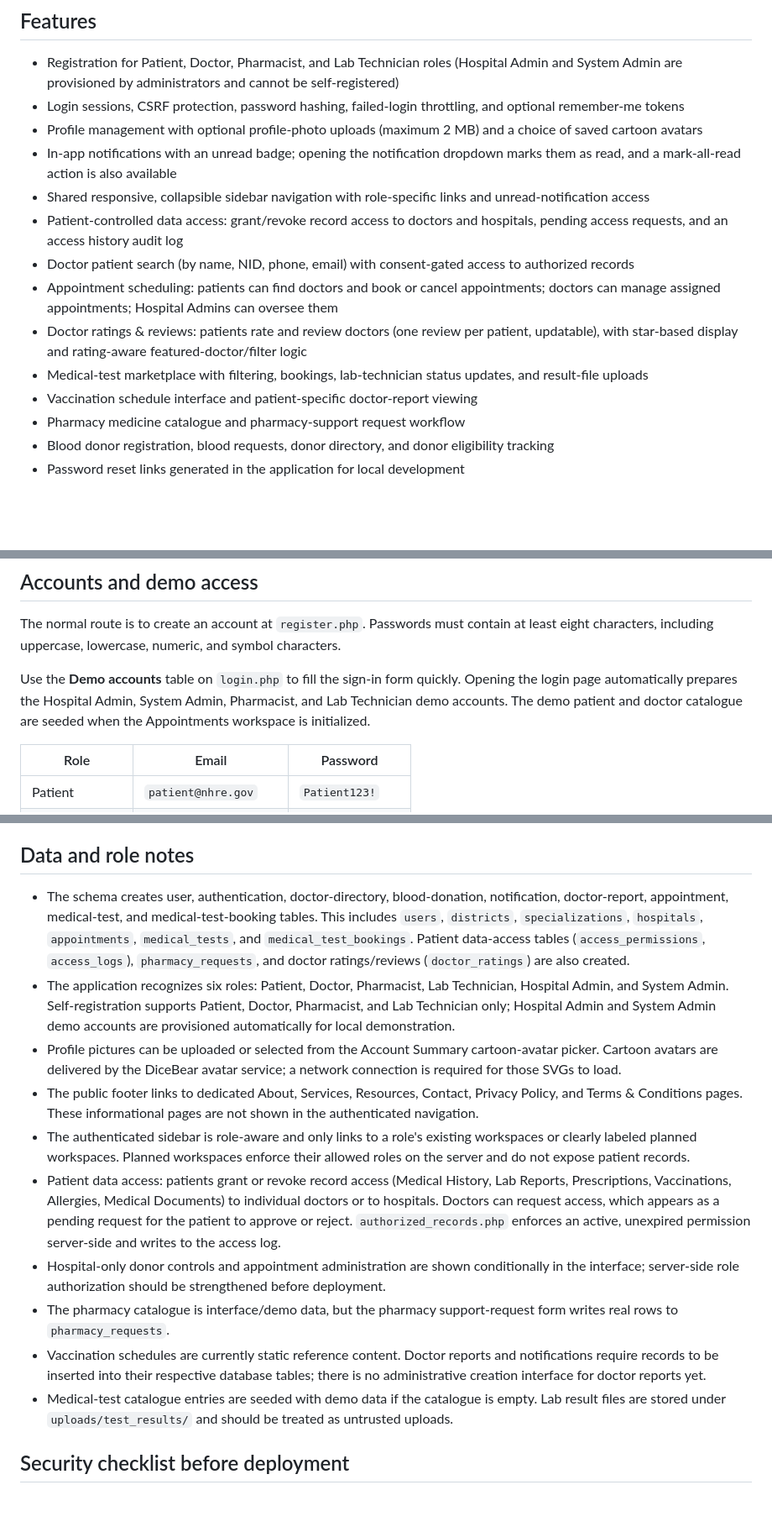
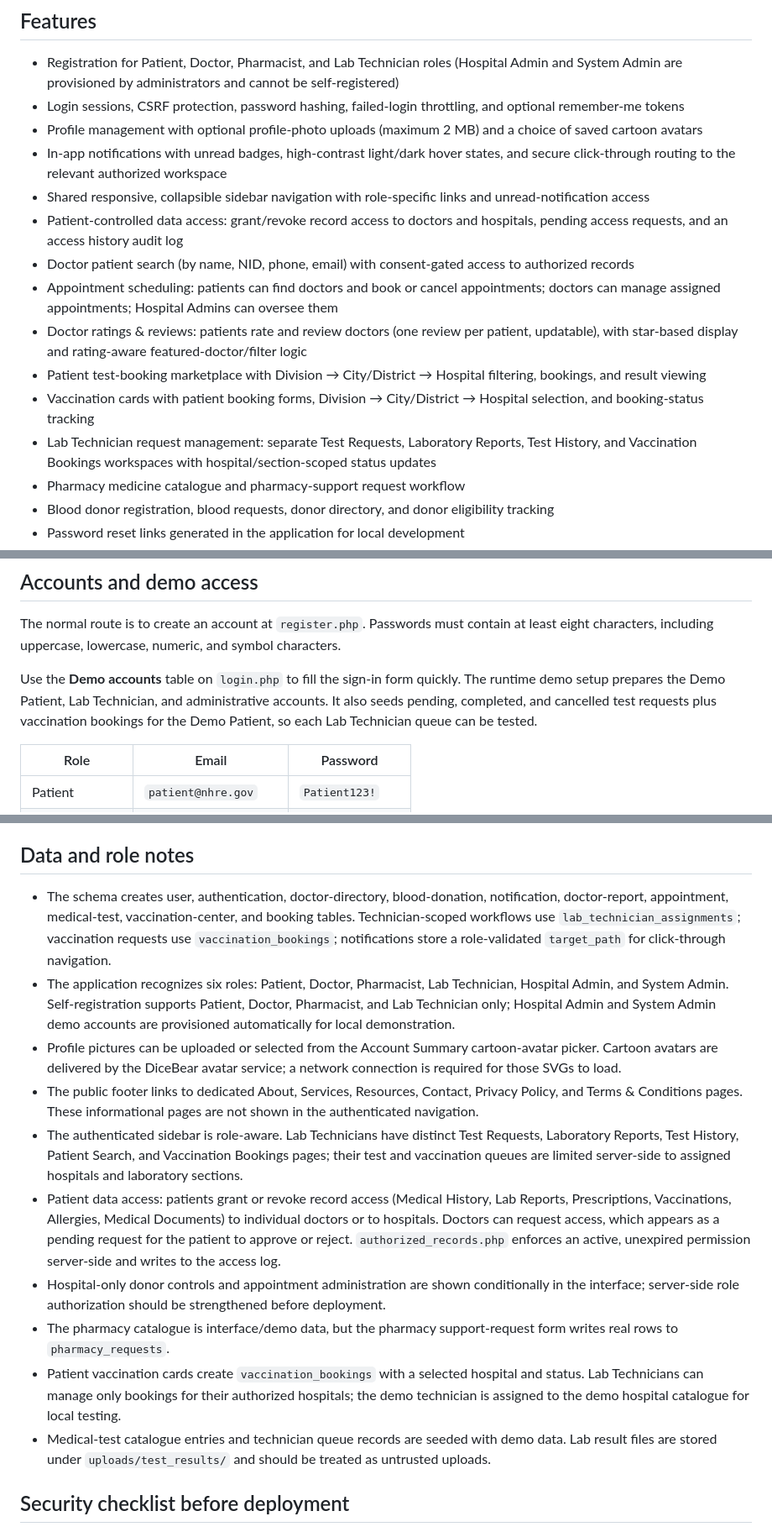
Before and after one commit to heyaftab/NHRE, a Markdown page: README.md, 3 parts joined by grey strips. Shown at 84% size. GitHub-like rendering; blank space fills up the shorter version.

```diff
--- a/README.md
+++ b/README.md
@@ -9,14 +9,15 @@ NHRE is a PHP and MySQL healthcare portal prototype. It provides a public landin
 - Registration for Patient, Doctor, Pharmacist, and Lab Technician roles (Hospital Admin and System Admin are provisioned by administrators and cannot be self-registered)
 - Login sessions, CSRF protection, password hashing, failed-login throttling, and optional remember-me tokens
 - Profile management with optional profile-photo uploads (maximum 2 MB) and a choice of saved cartoon avatars
-- In-app notifications with an unread badge; opening the notification dropdown marks them as read, and a mark-all-read action is also available
+- In-app notifications with unread badges, high-contrast light/dark hover states, and secure click-through routing to the relevant authorized workspace
 - Shared responsive, collapsible sidebar navigation with role-specific links and unread-notification access
 - Patient-controlled data access: grant/revoke record access to doctors and hospitals, pending access requests, and an access history audit log
 - Doctor patient search (by name, NID, phone, email) with consent-gated access to authorized records
 - Appointment scheduling: patients can find doctors and book or cancel appointments; doctors can manage assigned appointments; Hospital Admins can oversee them
 - Doctor ratings & reviews: patients rate and review doctors (one review per patient, updatable), with star-based display and rating-aware featured-doctor/filter logic
-- Medical-test marketplace with filtering, bookings, lab-technician status updates, and result-file uploads
-- Vaccination schedule interface and patient-specific doctor-report viewing
+- Patient test-booking marketplace with Division → City/District → Hospital filtering, bookings, and result viewing
+- Vaccination cards with patient booking forms, Division → City/District → Hospital selection, and booking-status tracking
+- Lab Technician request management: separate Test Requests, Laboratory Reports, Test History, and Vaccination Bookings workspaces with hospital/section-scoped status updates
 - Pharmacy medicine catalogue and pharmacy-support request workflow
 - Blood donor registration, blood requests, donor directory, and donor eligibility tracking
 - Password reset links generated in the application for local development
@@ -115,7 +116,7 @@ Then visit [http://localhost:8000](http://localhost:8000).
 
 The normal route is to create an account at `register.php`. Passwords must contain at least eight characters, including uppercase, lowercase, numeric, and symbol characters.
 
-Use the **Demo accounts** table on `login.php` to fill the sign-in form quickly. Opening the login page automatically prepares the Hospital Admin, System Admin, Pharmacist, and Lab Technician demo accounts. The demo patient and doctor catalogue are seeded when the Appointments workspace is initialized.
+Use the **Demo accounts** table on `login.php` to fill the sign-in form quickly. The runtime demo setup prepares the Demo Patient, Lab Technician, and administrative accounts. It also seeds pending, completed, and cancelled test requests plus vaccination bookings for the Demo Patient, so each Lab Technician queue can be tested.
 
 | Role | Email | Password |
 | --- | --- | --- |
@@ -150,16 +151,16 @@ This prototype does not send email. After a valid email is submitted at `forgot_
 
 ## Data and role notes
 
-- The schema creates user, authentication, doctor-directory, blood-donation, notification, doctor-report, appointment, medical-test, and medical-test-booking tables. This includes `users`, `districts`, `specializations`, `hospitals`, `appointments`, `medical_tests`, and `medical_test_bookings`. Patient data-access tables (`access_permissions`, `access_logs`), `pharmacy_requests`, and doctor ratings/reviews (`doctor_ratings`) are also created.
+- The schema creates user, authentication, doctor-directory, blood-donation, notification, doctor-report, appointment, medical-test, vaccination-center, and booking tables. Technician-scoped workflows use `lab_technician_assignments`; vaccination requests use `vaccination_bookings`; notifications store a role-validated `target_path` for click-through navigation.
 - The application recognizes six roles: Patient, Doctor, Pharmacist, Lab Technician, Hospital Admin, and System Admin. Self-registration supports Patient, Doctor, Pharmacist, and Lab Technician only; Hospital Admin and System Admin demo accounts are provisioned automatically for local demonstration.
 - Profile pictures can be uploaded or selected from the Account Summary cartoon-avatar picker. Cartoon avatars are delivered by the DiceBear avatar service; a network connection is required for those SVGs to load.
 - The public footer links to dedicated About, Services, Resources, Contact, Privacy Policy, and Terms & Conditions pages. These informational pages are not shown in the authenticated navigation.
-- The authenticated sidebar is role-aware and only links to a role's existing workspaces or clearly labeled planned workspaces. Planned workspaces enforce their allowed roles on the server and do not expose patient records.
+- The authenticated sidebar is role-aware. Lab Technicians have distinct Test Requests, Laboratory Reports, Test History, Patient Search, and Vaccination Bookings pages; their test and vaccination queues are limited server-side to assigned hospitals and laboratory sections.
 - Patient data access: patients grant or revoke record access (Medical History, Lab Reports, Prescriptions, Vaccinations, Allergies, Medical Documents) to individual doctors or to hospitals. Doctors can request access, which appears as a pending request for the patient to approve or reject. `authorized_records.php` enforces an active, unexpired permission server-side and writes to the access log.
 - Hospital-only donor controls and appointment administration are shown conditionally in the interface; server-side role authorization should be strengthened before deployment.
 - The pharmacy catalogue is interface/demo data, but the pharmacy support-request form writes real rows to `pharmacy_requests`.
-- Vaccination schedules are currently static reference content. Doctor reports and notifications require records to be inserted into their respective database tables; there is no administrative creation interface for doctor reports yet.
-- Medical-test catalogue entries are seeded with demo data if the catalogue is empty. Lab result files are stored under `uploads/test_results/` and should be treated as untrusted uploads.
+- Patient vaccination cards create `vaccination_bookings` with a selected hospital and status. Lab Technicians can manage only bookings for their authorized hospitals; the demo technician is assigned to the demo hospital catalogue for local testing.
+- Medical-test catalogue entries and technician queue records are seeded with demo data. Lab result files are stored under `uploads/test_results/` and should be treated as untrusted uploads.
 
 ## Security checklist before deployment
 
```
Also changed, not shown: other parts of README.md (+1 -1 lines).
